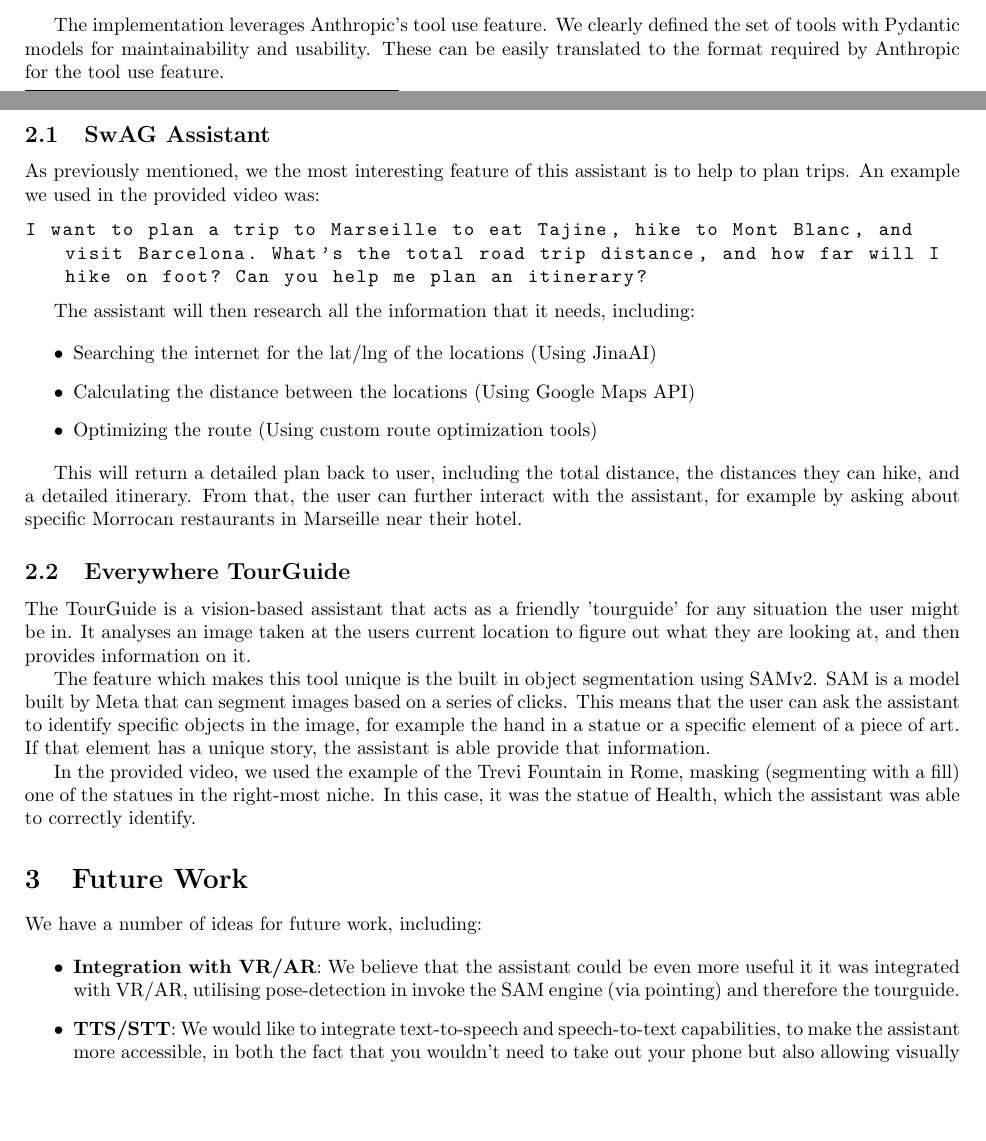
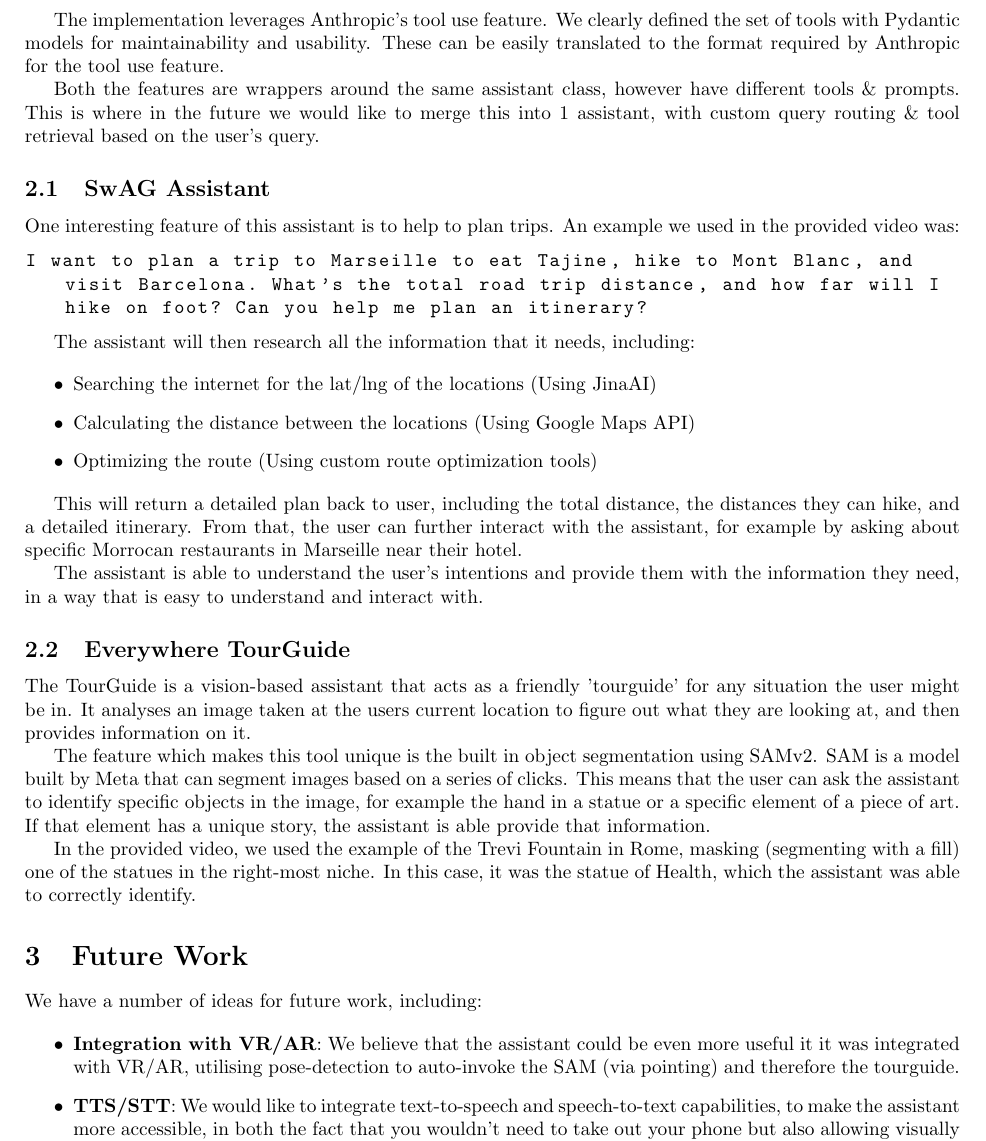
Before and after one commit to team-swag-dhst/llm-agents-berkeley, a LaTeX document (report/report.tex): two parts of pages 1 and 2 of 2 before the commit and part of page 2 of 3 after it, the two joined at a grey line, cut so that both start at the same text, the shorter picture padded with empty space. Compiled offline with pdfLaTeX.

Commit message:
docs: updated report

```diff
--- a/report/report.tex
+++ b/report/report.tex
@@ -60,9 +60,11 @@ Travel w/ SwAG  offers two powerful, interactive features:
 
 The implementation leverages Anthropic's tool use feature. We clearly defined the set of tools with Pydantic models for maintainability and usability. These can be easily translated to the format required by Anthropic for the tool use feature.
 
+Both the features are wrappers around the same assistant class, however have different tools \& prompts. This is where in the future we would like to merge this into 1 assistant, with custom query routing \& tool retrieval based on the user's query.
+
 \subsection{SwAG Assistant}
 
-As previously mentioned, we the most interesting feature of this assistant is to help to plan trips. An example we used in the provided video was:
+One interesting feature of this assistant is to help to plan trips. An example we used in the provided video was:
 
 \begin{lstlisting}
 I want to plan a trip to Marseille to eat Tajine, hike to Mont Blanc, and visit Barcelona. What's the total road trip distance, and how far will I hike on foot? Can you help me plan an itinerary?
@@ -78,6 +80,8 @@ The assistant will then research all the information that it needs, including:
 
 This will return a detailed plan back to user, including the total distance, the distances they can hike, and a detailed itinerary. From that, the user can further interact with the assistant, for example by asking about specific Morrocan restaurants in Marseille near their hotel.
 
+The assistant is able to understand the user's intentions and provide them with the information they need, in a way that is easy to understand and interact with.
+
 \subsection{Everywhere TourGuide}
 
 The TourGuide is a vision-based assistant that acts as a friendly 'tourguide' for any situation the user might be in. It analyses an image taken at the users current location to figure out what they are looking at, and then provides information on it.
@@ -91,7 +95,7 @@ In the provided video, we used the example of the Trevi Fountain in Rome, maskin
 We have a number of ideas for future work, including:
 
 \begin{itemize}
-\item \textbf{Integration with VR/AR}: We believe that the assistant could be even more useful it it was integrated with VR/AR, utilising pose-detection in invoke the SAM engine (via pointing) and therefore the tourguide.
+\item \textbf{Integration with VR/AR}: We believe that the assistant could be even more useful it it was integrated with VR/AR, utilising pose-detection to auto-invoke the SAM (via pointing) and therefore the tourguide.
 \item \textbf{TTS/STT}: We would like to integrate text-to-speech and speech-to-text capabilities, to make the assistant more accessible, in both the fact that you wouldn't need to take out your phone but also allowing visually impaired users to make use of the application
 \item \textbf{Memory}: Tying in with the theme of making the assistant more personalized, we would like to add a memory feature, where the assistant can remember previous interactions with the user and use that to provide more personalized responses.
 \end{itemize}
```
Also changed, not shown: report/report.pdf, report/report.tex (2 more changed lines).
